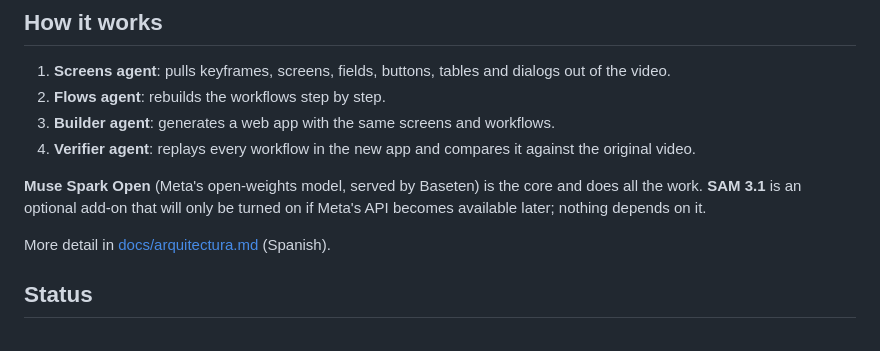
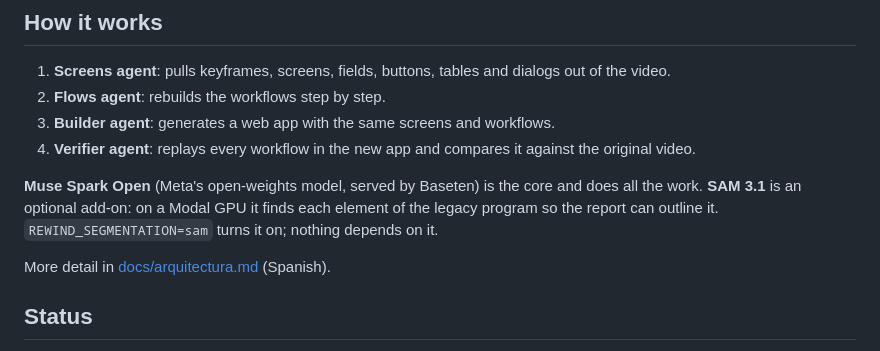
Before and after one commit to JeffersonAreque/rewind, a Markdown page: README.en.md, the part around the change. Rendered like a GitHub page.

```diff
--- a/README.en.md
+++ b/README.en.md
@@ -17,7 +17,7 @@ Modernize legacy software from a screen recording, with no source code. Record s
 3. **Builder agent**: generates a web app with the same screens and workflows.
 4. **Verifier agent**: replays every workflow in the new app and compares it against the original video.
 
-**Muse Spark Open** (Meta's open-weights model, served by Baseten) is the core and does all the work. **SAM 3.1** is an optional add-on that will only be turned on if Meta's API becomes available later; nothing depends on it.
+**Muse Spark Open** (Meta's open-weights model, served by Baseten) is the core and does all the work. **SAM 3.1** is an optional add-on: on a Modal GPU it finds each element of the legacy program so the report can outline it. `REWIND_SEGMENTATION=sam` turns it on; nothing depends on it.
 
 More detail in [docs/arquitectura.md](docs/arquitectura.md) (Spanish).
 
```
Also changed, not shown: README.md (+1 -1 lines), docs/arquitectura.md (+16 -1 lines).
